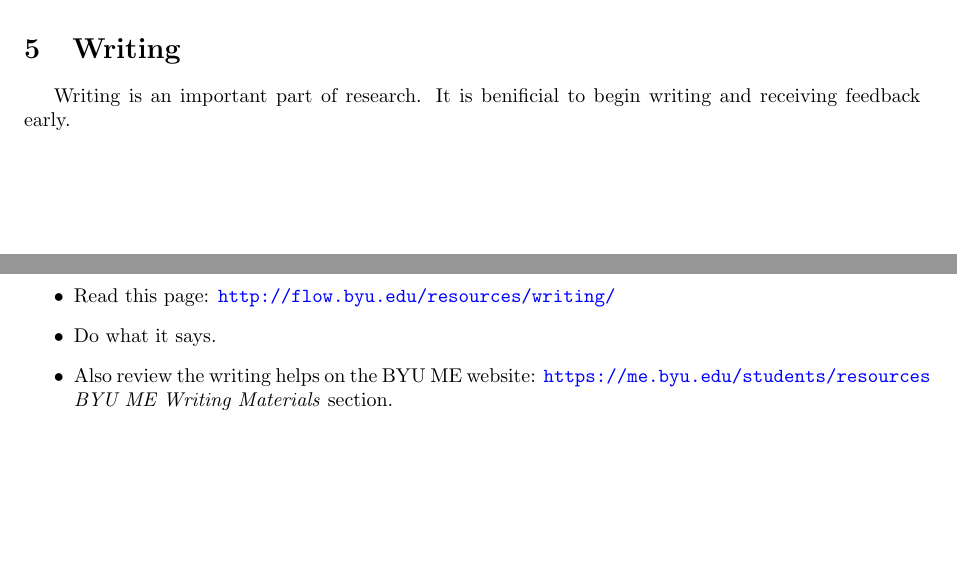
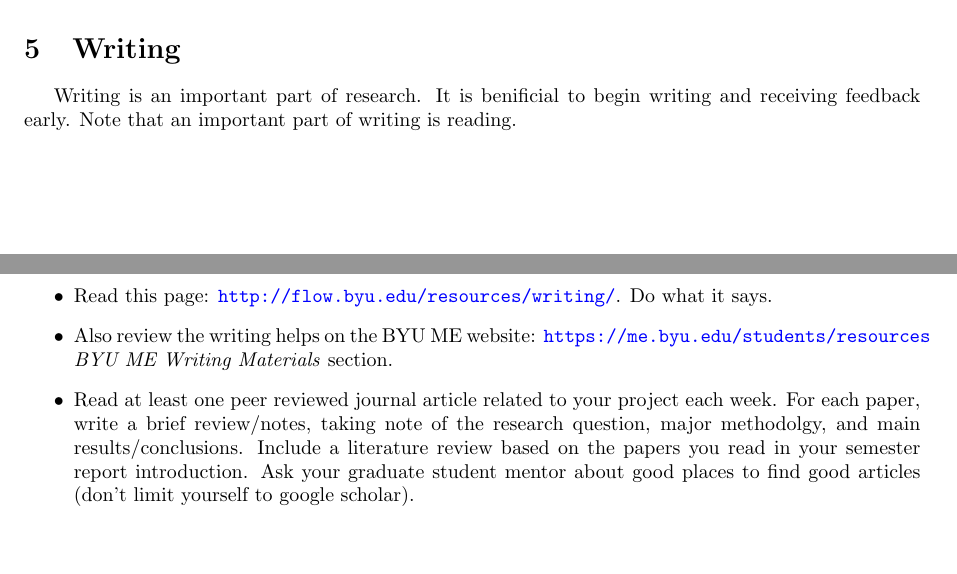
Before and after one commit to byuflowlab/undergrad-onboarding, a LaTeX document (undergradResources/newStudentTODO/new_undergrad_tasks.tex): two parts of pages 2 and 3 of 3, joined at a grey line, cut so that both start at the same text. Compiled offline with pdfLaTeX.

Commit message:
add reading to writing section

```diff
--- a/undergradResources/newStudentTODO/new_undergrad_tasks.tex
+++ b/undergradResources/newStudentTODO/new_undergrad_tasks.tex
@@ -113,13 +113,13 @@ The majority of the work done in the FLOW Lab includes some element of coding, w
 
 
 \section{Writing}
-Writing is an important part of research.  It is benificial to begin writing and receiving feedback early.
+Writing is an important part of research.  It is benificial to begin writing and receiving feedback early.  Note that an important part of writing is reading.
 
 \subsection{Tasks}
 \begin{itemize}
-	\item Read this page: \url{http://flow.byu.edu/resources/writing/}
-	\item Do what it says.
+	\item Read this page: \url{http://flow.byu.edu/resources/writing/}. Do what it says.
 	\item Also review the writing helps on the BYU ME website: \url{https://me.byu.edu/students/resources} \textit{BYU ME Writing Materials} section.
+	\item Read at least one peer reviewed journal article related to your project each week. For each paper, write a brief review/notes, taking note of the research question, major methodolgy, and main results/conclusions. Include a literature review based on the papers you read in your semester report introduction.  Ask your graduate student mentor about good places to find good articles (don't limit yourself to google scholar).
 \end{itemize}
 
 \end{document}
```
Also changed, not shown: undergradResources/newStudentTODO/new_undergrad_tasks.pdf.
